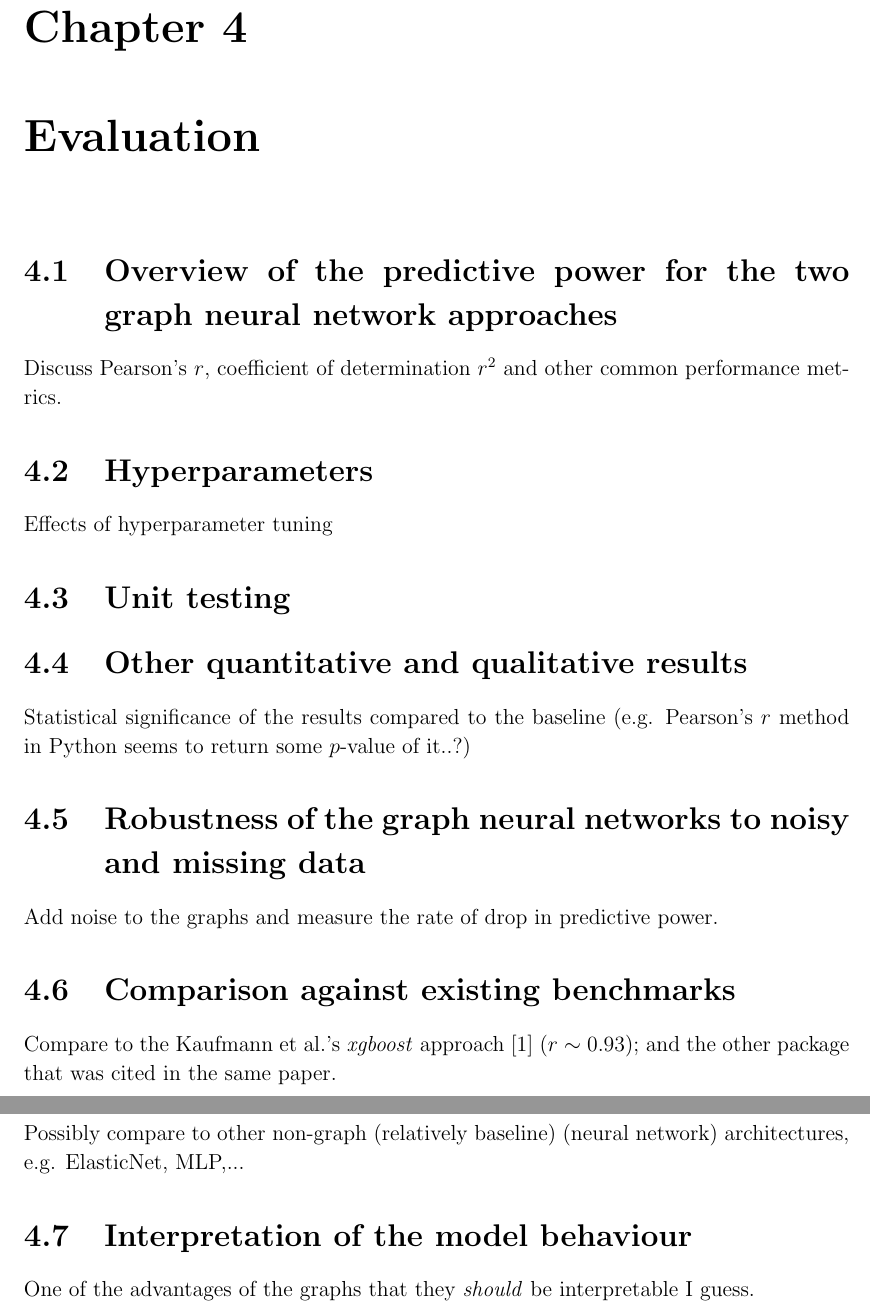
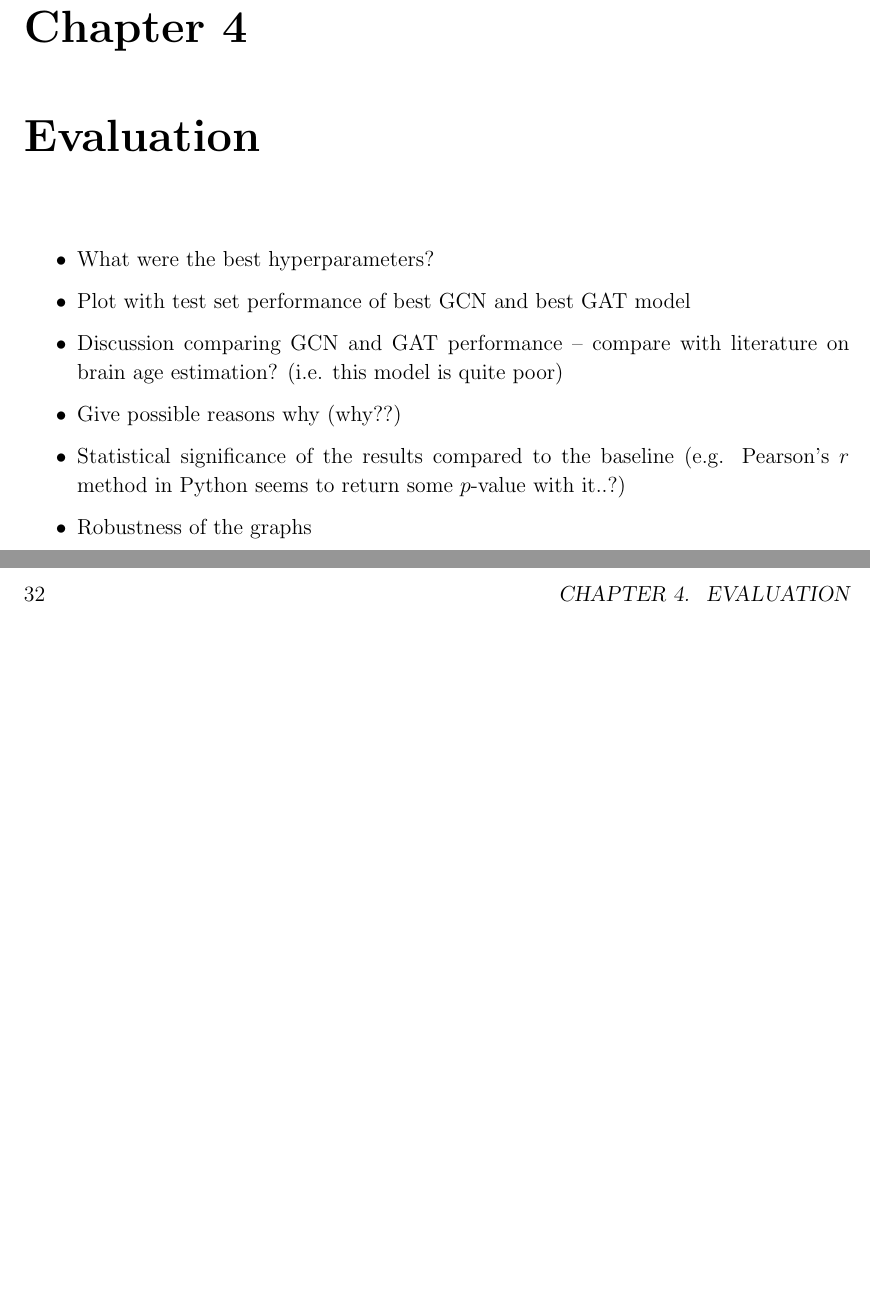
Before and after one commit to kamilest/cst-ii-dissertation, a LaTeX thesis (dissertation/dissertation.tex, which reads dissertation/chapters/evaluation.tex): two parts of pages 31 and 32 of 37, joined at a grey line, cut so that both start at the same text, the shorter picture padded with empty space. Compiled offline with pdfLaTeX.

Commit message:
Updates from Overleaf

```diff
--- a/dissertation/chapters/evaluation.tex
+++ b/dissertation/chapters/evaluation.tex
@@ -6,28 +6,18 @@
 
 % ~2,000 words
 
-\section{Overview of the predictive power for the two graph neural network approaches}
-% Or comparative predictive power
+\begin{itemize}
+    \item What were the best hyperparameters?
+    \item Plot with test set performance of best GCN and best GAT model
+    \item Discussion comparing GCN and GAT performance – compare with literature on brain age estimation? (i.e. this model is quite poor)
+    \item Give possible reasons why (why??)
+    \item Statistical significance of the results compared to the baseline (e.g. Pearson's $r$ method in Python seems to return some $p$-value with it..?)
+    \item Robustness of the graphs
+\end{itemize}
 
-Discuss Pearson's $r$, coefficient of determination $r^2$ and other common performance metrics.
 
-\section{Hyperparameters}
-Effects of hyperparameter tuning
+% \section{Comparison against existing benchmarks}
 
-\section{Unit testing}
+% Compare to the Kaufmann et al.'s \textit{xgboost} approach \cite{kaufmann2019} ($r \sim 0.93$); and the other package that was cited in the same paper.
 
-\section{Other quantitative and qualitative results}
-Statistical significance of the results compared to the baseline (e.g. Pearson's $r$ method in Python seems to return some $p$-value of it..?)
-
-\section{Robustness of the graph neural networks to noisy and missing data}
-
-Add noise to the graphs and measure the rate of drop in predictive power.
-
-\section{Comparison against existing benchmarks}
-
-Compare to the Kaufmann et al.'s \textit{xgboost} approach \cite{kaufmann2019} ($r \sim 0.93$); and the other package that was cited in the same paper.
-
-Possibly compare to other non-graph (relatively baseline) (neural network) architectures, e.g. ElasticNet, MLP,...
-
-\section{Interpretation of the model behaviour}
-One of the advantages of the graphs that they \textit{should} be interpretable I guess.
+% Possibly compare to other non-graph (relatively baseline) (neural network) architectures, e.g. ElasticNet, MLP,...
```
